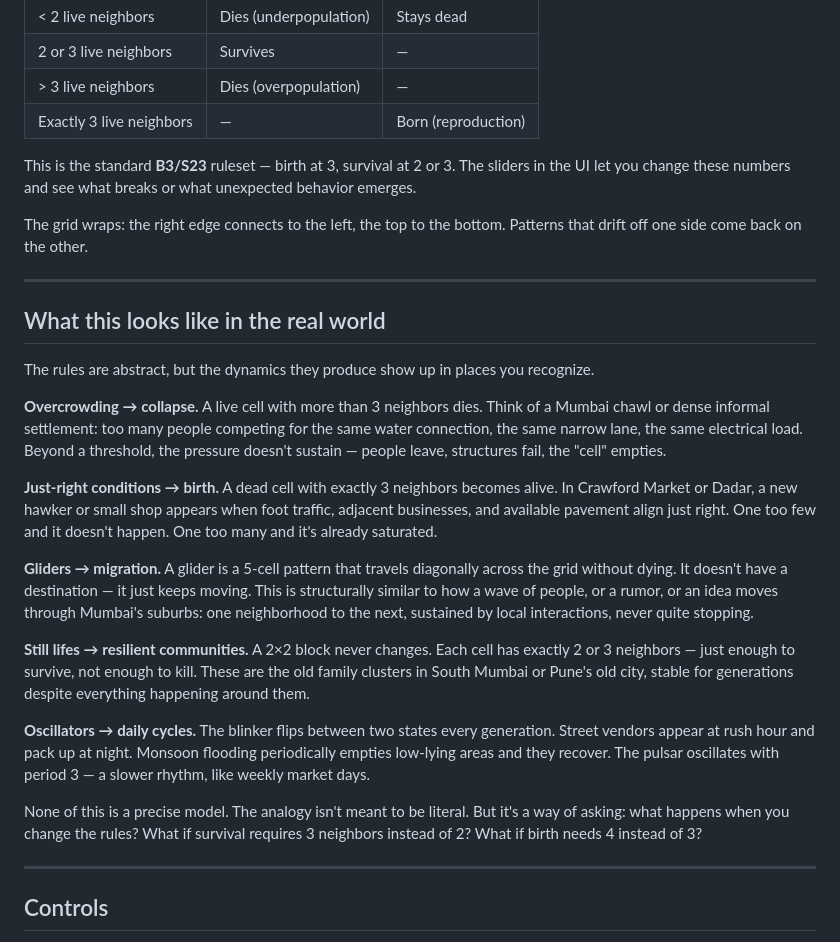
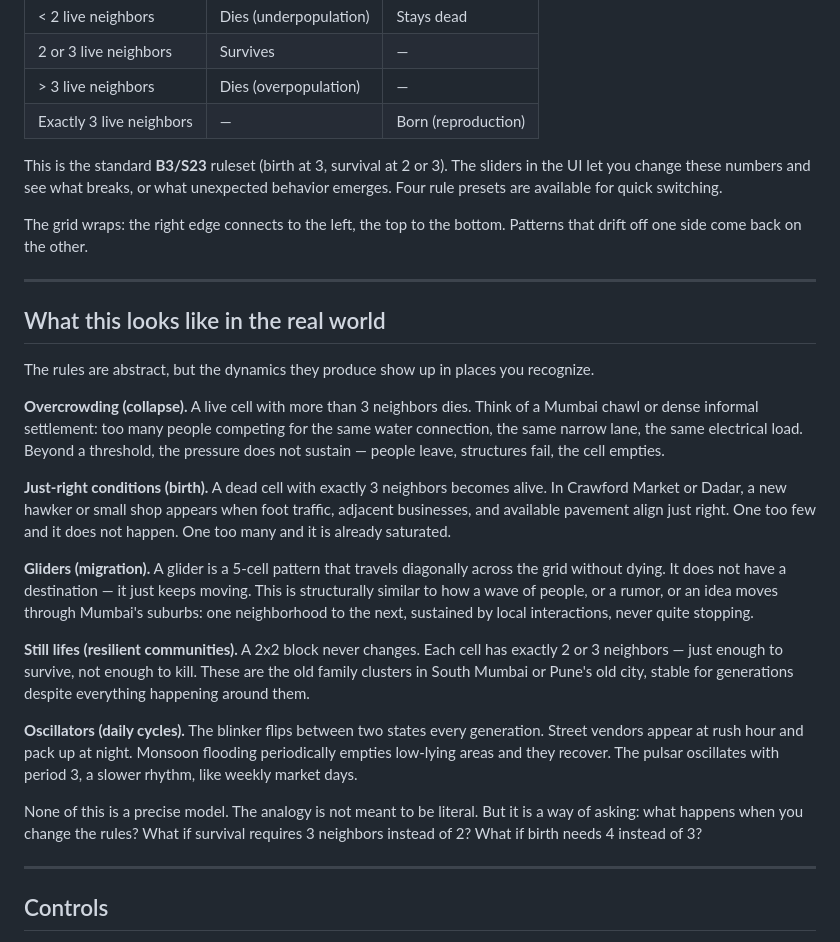
Before and after one commit to definitelynotguru/GameOfLife, a Markdown page: README.md, the part around one of its changes. GitHub-like rendering.

```diff
--- a/README.md
+++ b/README.md
@@ -45,7 +56,7 @@ Each cell looks at its 8 immediate neighbors. Every generation, all cells update
 | > 3 live neighbors | Dies (overpopulation) | — |
 | Exactly 3 live neighbors | — | Born (reproduction) |
 
-This is the standard **B3/S23** ruleset — birth at 3, survival at 2 or 3. The sliders in the UI let you change these numbers and see what breaks or what unexpected behavior emerges.
+This is the standard **B3/S23** ruleset (birth at 3, survival at 2 or 3). The sliders in the UI let you change these numbers and see what breaks, or what unexpected behavior emerges. Four rule presets are available for quick switching.
 
 The grid wraps: the right edge connects to the left, the top to the bottom. Patterns that drift off one side come back on the other.
 
@@ -55,17 +66,17 @@ The grid wraps: the right edge connects to the left, the top to the bottom. Patt
 
 The rules are abstract, but the dynamics they produce show up in places you recognize.
 
-**Overcrowding → collapse.** A live cell with more than 3 neighbors dies. Think of a Mumbai chawl or dense informal settlement: too many people competing for the same water connection, the same narrow lane, the same electrical load. Beyond a threshold, the pressure doesn't sustain — people leave, structures fail, the "cell" empties.
+**Overcrowding (collapse).** A live cell with more than 3 neighbors dies. Think of a Mumbai chawl or dense informal settlement: too many people competing for the same water connection, the same narrow lane, the same electrical load. Beyond a threshold, the pressure does not sustain — people leave, structures fail, the cell empties.
 
-**Just-right conditions → birth.** A dead cell with exactly 3 neighbors becomes alive. In Crawford Market or Dadar, a new hawker or small shop appears when foot traffic, adjacent businesses, and available pavement align just right. One too few and it doesn't happen. One too many and it's already saturated.
+**Just-right conditions (birth).** A dead cell with exactly 3 neighbors becomes alive. In Crawford Market or Dadar, a new hawker or small shop appears when foot traffic, adjacent businesses, and available pavement align just right. One too few and it does not happen. One too many and it is already saturated.
 
-**Gliders → migration.** A glider is a 5-cell pattern that travels diagonally across the grid without dying. It doesn't have a destination — it just keeps moving. This is structurally similar to how a wave of people, or a rumor, or an idea moves through Mumbai's suburbs: one neighborhood to the next, sustained by local interactions, never quite stopping.
+**Gliders (migration).** A glider is a 5-cell pattern that travels diagonally across the grid without dying. It does not have a destination — it just keeps moving. This is structurally similar to how a wave of people, or a rumor, or an idea moves through Mumbai's suburbs: one neighborhood to the next, sustained by local interactions, never quite stopping.
 
-**Still lifes → resilient communities.** A 2×2 block never changes. Each cell has exactly 2 or 3 neighbors — just enough to survive, not enough to kill. These are the old family clusters in South Mumbai or Pune's old city, stable for generations despite everything happening around them.
+**Still lifes (resilient communities).** A 2x2 block never changes. Each cell has exactly 2 or 3 neighbors — just enough to survive, not enough to kill. These are the old family clusters in South Mumbai or Pune's old city, stable for generations despite everything happening around them.
 
-**Oscillators → daily cycles.** The blinker flips between two states every generation. Street vendors appear at rush hour and pack up at night. Monsoon flooding periodically empties low-lying areas and they recover. The pulsar oscillates with period 3 — a slower rhythm, like weekly market days.
+**Oscillators (daily cycles).** The blinker flips between two states every generation. Street vendors appear at rush hour and pack up at night. Monsoon flooding periodically empties low-lying areas and they recover. The pulsar oscillates with period 3, a slower rhythm, like weekly market days.
 
-None of this is a precise model. The analogy isn't meant to be literal. But it's a way of asking: what happens when you change the rules? What if survival requires 3 neighbors instead of 2? What if birth needs 4 instead of 3?
+None of this is a precise model. The analogy is not meant to be literal. But it is a way of asking: what happens when you change the rules? What if survival requires 3 neighbors instead of 2? What if birth needs 4 instead of 3?
 
 ---
 
```
Also changed, not shown: other parts of README.md (+67 -19 lines).
